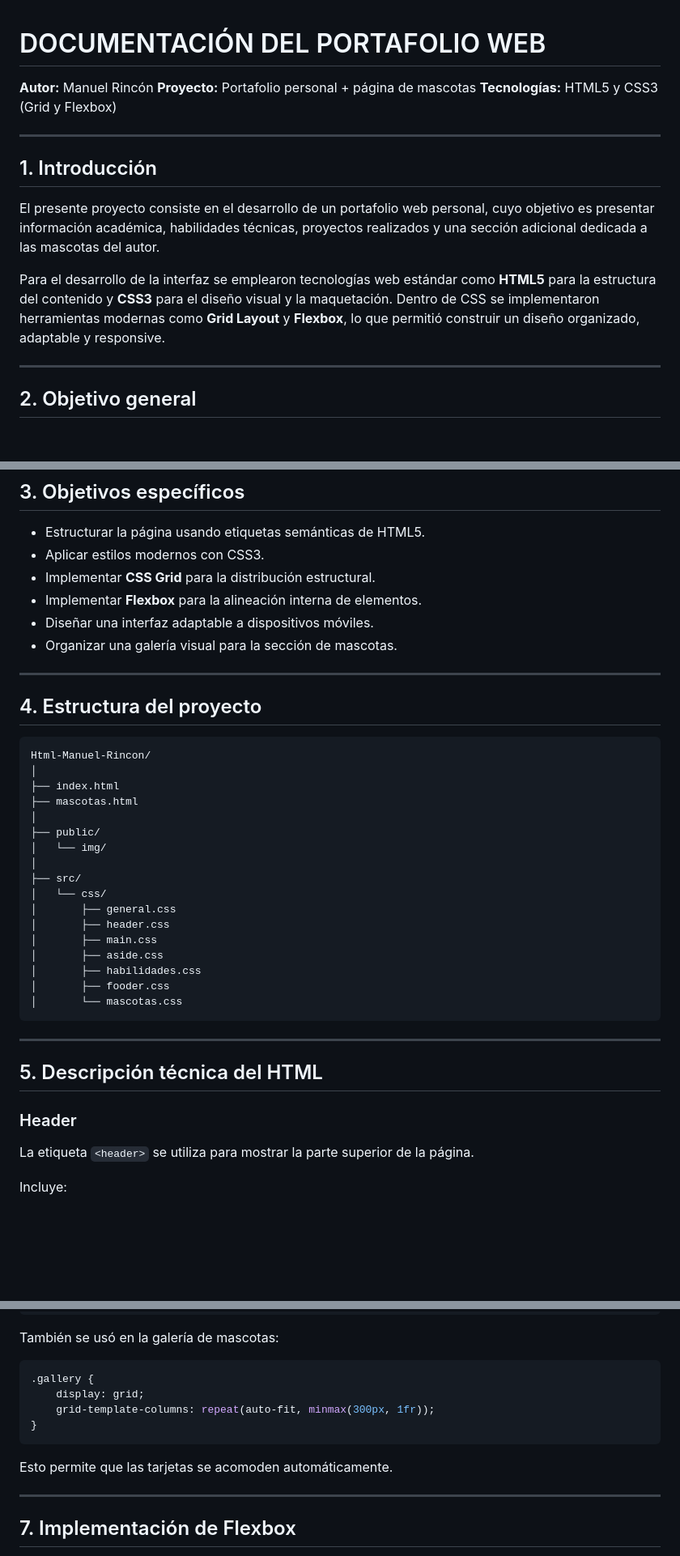
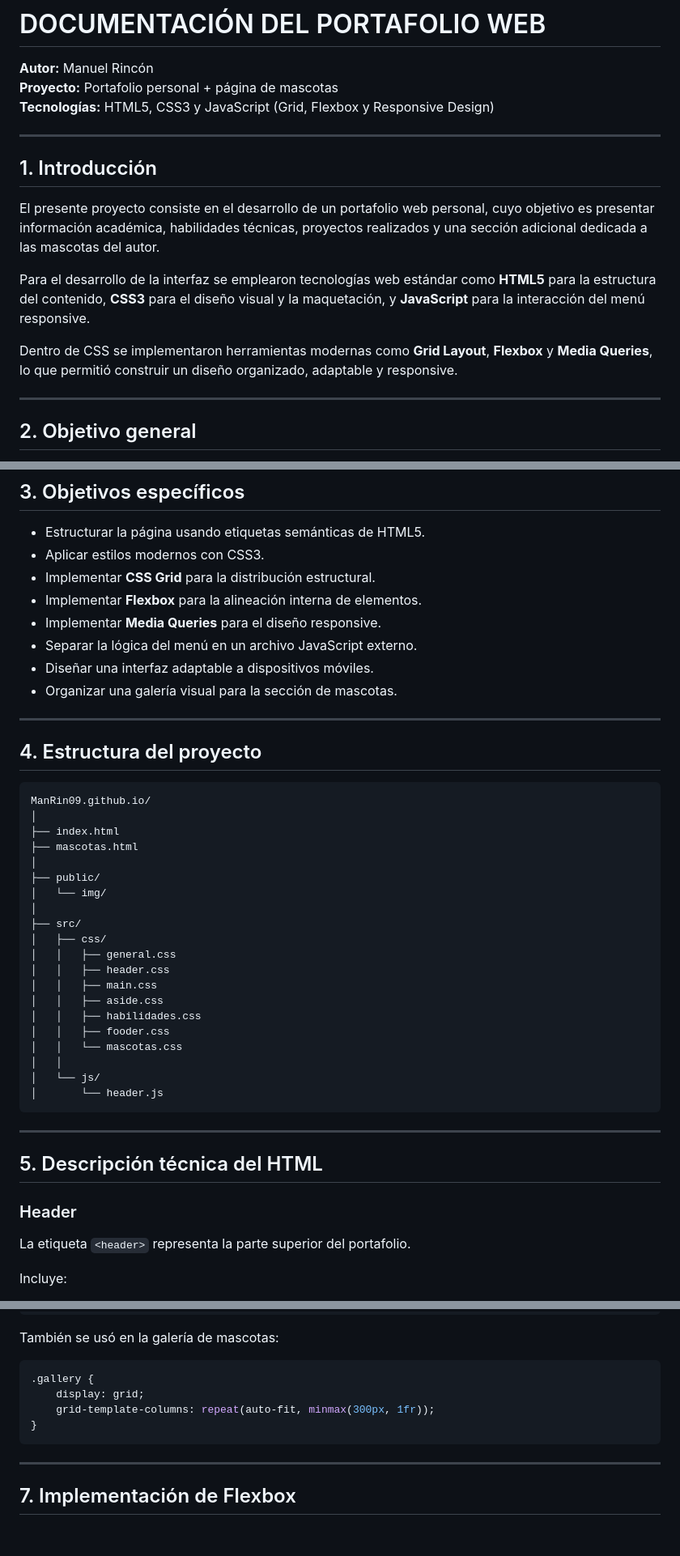
Before and after one commit to ManRin09/Html-Manuel-Rincon, a Markdown page: README.md, 3 parts joined by grey strips. Shown at 81% size. GitHub-like rendering; blank space fills up the shorter version.

````diff
--- a/README.md
+++ b/README.md
@@ -2,7 +2,7 @@
 
 **Autor:** Manuel Rincón
 **Proyecto:** Portafolio personal + página de mascotas
-**Tecnologías:** HTML5 y CSS3 (Grid y Flexbox)
+**Tecnologías:** HTML5, CSS3 y JavaScript (Grid, Flexbox y Responsive Design)
 
 ---
 
@@ -10,8 +10,9 @@
 
 El presente proyecto consiste en el desarrollo de un portafolio web personal, cuyo objetivo es presentar información académica, habilidades técnicas, proyectos realizados y una sección adicional dedicada a las mascotas del autor.
 
-Para el desarrollo de la interfaz se emplearon tecnologías web estándar como **HTML5** para la estructura del contenido y **CSS3** para el diseño visual y la maquetación.
-Dentro de CSS se implementaron herramientas modernas como **Grid Layout** y **Flexbox**, lo que permitió construir un diseño organizado, adaptable y responsive.
+Para el desarrollo de la interfaz se emplearon tecnologías web estándar como **HTML5** para la estructura del contenido, **CSS3** para el diseño visual y la maquetación, y **JavaScript** para la interacción del menú responsive.
+
+Dentro de CSS se implementaron herramientas modernas como **Grid Layout**, **Flexbox** y **Media Queries**, lo que permitió construir un diseño organizado, adaptable y responsive.
 
 ---
 
@@ -27,6 +28,8 @@ Diseñar y desarrollar un portafolio web personal que permita mostrar la informa
 * Aplicar estilos modernos con CSS3.
 * Implementar **CSS Grid** para la distribución estructural.
 * Implementar **Flexbox** para la alineación interna de elementos.
+* Implementar **Media Queries** para el diseño responsive.
+* Separar la lógica del menú en un archivo JavaScript externo.
 * Diseñar una interfaz adaptable a dispositivos móviles.
 * Organizar una galería visual para la sección de mascotas.
 
@@ -35,7 +38,7 @@ Diseñar y desarrollar un portafolio web personal que permita mostrar la informa
 ## 4. Estructura del proyecto
 
 ```text
-Html-Manuel-Rincon/
+ManRin09.github.io/
 │
 ├── index.html
 ├── mascotas.html
@@ -44,14 +47,17 @@ Html-Manuel-Rincon/
 │   └── img/
 │
 ├── src/
-│   └── css/
-│       ├── general.css
-│       ├── header.css
-│       ├── main.css
-│       ├── aside.css
-│       ├── habilidades.css
-│       ├── fooder.css
-│       └── mascotas.css
+│   ├── css/
+│   │   ├── general.css
+│   │   ├── header.css
+│   │   ├── main.css
+│   │   ├── aside.css
+│   │   ├── habilidades.css
+│   │   ├── fooder.css
+│   │   └── mascotas.css
+│   │
+│   └── js/
+│       └── header.js
 ```
 
 ---
@@ -60,7 +66,7 @@ Html-Manuel-Rincon/
 
 ### Header
 
-La etiqueta `<header>` se utiliza para mostrar la parte superior de la página.
+La etiqueta `<header>` representa la parte superior del portafolio.
 
 Incluye:
 
@@ -160,8 +183,6 @@ También se usó en la galería de mascotas:
 }
 ```
 
-Esto permite que las tarjetas se acomoden automáticamente.
-
 ---
 
 ## 7. Implementación de Flexbox
````
Also changed, not shown: other parts of README.md (+64 -8 lines).
